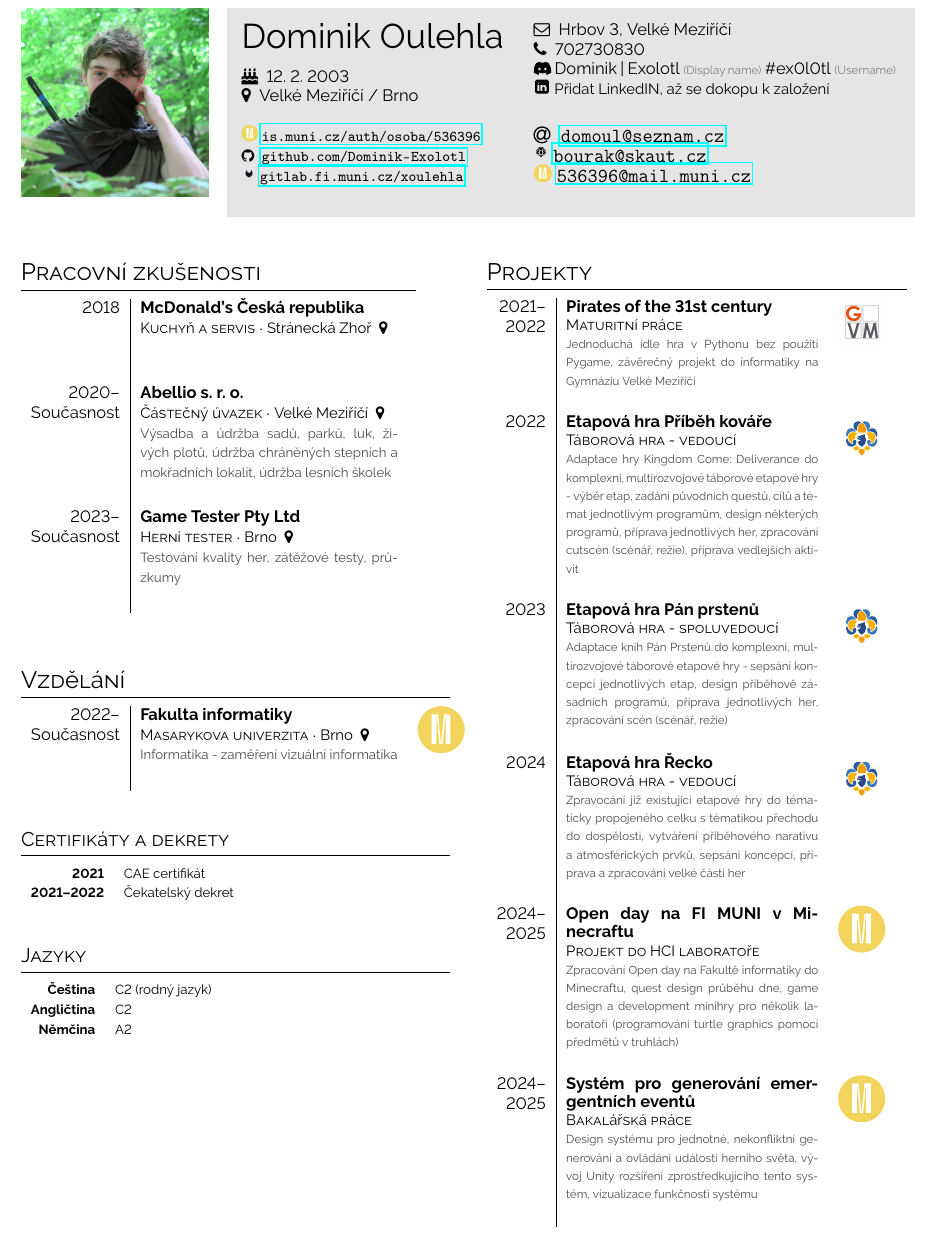
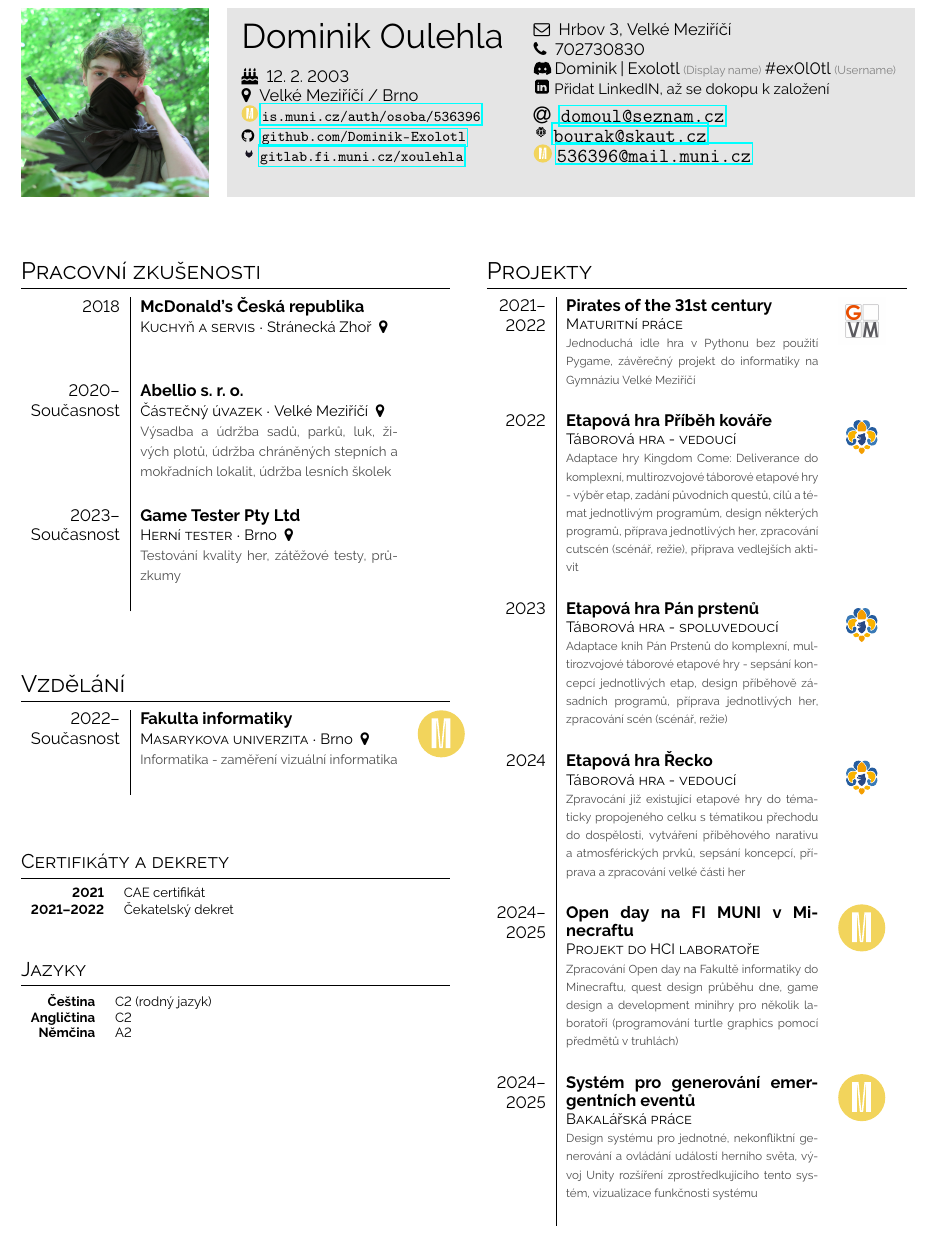
Before and after one commit to Dominik-Exolotl/Curriculum-vit---Dominik-Oulehla, a LaTeX CV (main.tex): part of page 1 of 2, cut so that both start at the same text. Compiled offline with pdfLaTeX.

Commit message:
Fixed formatting in already completed parts of CV

```diff
--- a/main.tex
+++ b/main.tex
@@ -114,26 +112,22 @@
 \footnotesize
 {
 
+\begin{minipage}[t]{\leftcolwidth}
     \normalsize
     \section*{Pracovní zkušenosti}
-
-\begin{minipage}[t]{\leftcolwidth}
     \begin{tabular}{r| p{0.6\textwidth} c}
         \cvevent{2018}{McDonald's Česká republika}{Kuchyň a servis}{Stránecká Zhoř}{}{graphics/blank.png} \\
         \cvevent{\makecell[tr]{2020-- \\ Současnost}}{Abellio s. r. o.}{Částečný úvazek}{Velké Meziříčí}{Výsadba a údržba sadů, parků, luk, živých plotů, údržba chráněných stepních a mokřadních lokalit, údržba lesních školek}{graphics/blank.png} \\
         \cvevent{\makecell[tr]{2023-- \\ Současnost}}{Game Tester Pty Ltd}{Herní tester}{Brno}{Testování kvality her, zátěžové testy, průzkumy}{graphics/blank.png}
     \end{tabular}
+    \vspace{3em}
 
-\vspace{2em}
-
-\normalsize
     \section*{Vzdělání}
-
     \begin{tabular}{r| p{0.6\textwidth} c}
         \cvevent{\makecell[tr]{2022-- \\ Současnost}}{Fakulta informatiky}{Masarykova univerzita}{Brno}{Informatika - zaměření vizuální informatika}{svg-inkscape/fimu_svg-tex.pdf} \\
     \end{tabular}
+    \vspace{3em}
 
-\vspace{2em}
 \end{minipage}
 
 \begin{minipage}[t]{\leftcolwidth}
```
Also changed, not shown: main.pdf, main.tex (23 more changed lines), 1 other file. Lines whose indentation alone changed are shown as unchanged.
